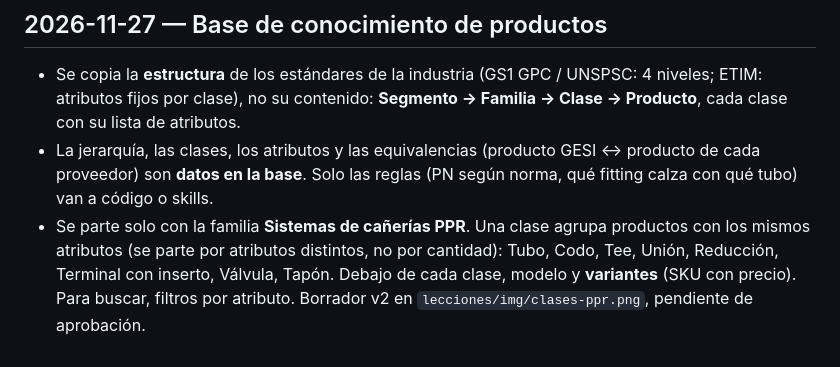
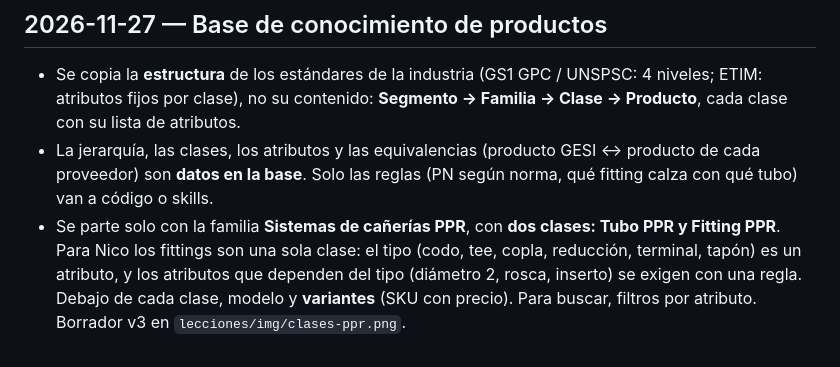
Before and after one commit to nicomontenegro-coder/Agente-IA, a Markdown page: DECISIONES.md, the part around the change. Drawn GitHub-style.

```diff
--- a/DECISIONES.md
+++ b/DECISIONES.md
@@ -65,7 +65,7 @@ GESI. La revisión guiada del modelo (paso 1 de 5) queda pendiente y se retoma c
   fijos por clase), no su contenido: **Segmento → Familia → Clase → Producto**, cada clase con su lista de atributos.
 - La jerarquía, las clases, los atributos y las equivalencias (producto GESI ↔ producto de cada proveedor) son
   **datos en la base**. Solo las reglas (PN según norma, qué fitting calza con qué tubo) van a código o skills.
-- Se parte solo con la familia **Sistemas de cañerías PPR**. Una clase agrupa productos con los mismos atributos
-  (se parte por atributos distintos, no por cantidad): Tubo, Codo, Tee, Unión, Reducción, Terminal con inserto,
-  Válvula, Tapón. Debajo de cada clase, modelo y **variantes** (SKU con precio). Para buscar, filtros por atributo.
-  Borrador v2 en `lecciones/img/clases-ppr.png`, pendiente de aprobación.
+- Se parte solo con la familia **Sistemas de cañerías PPR**, con **dos clases: Tubo PPR y Fitting PPR**. Para Nico
+  los fittings son una sola clase: el tipo (codo, tee, copla, reducción, terminal, tapón) es un atributo, y los
+  atributos que dependen del tipo (diámetro 2, rosca, inserto) se exigen con una regla. Debajo de cada clase, modelo
+  y **variantes** (SKU con precio). Para buscar, filtros por atributo. Borrador v3 en `lecciones/img/clases-ppr.png`.
```
Also changed, not shown: lecciones/img/clases-ppr.png, 3 other files.
